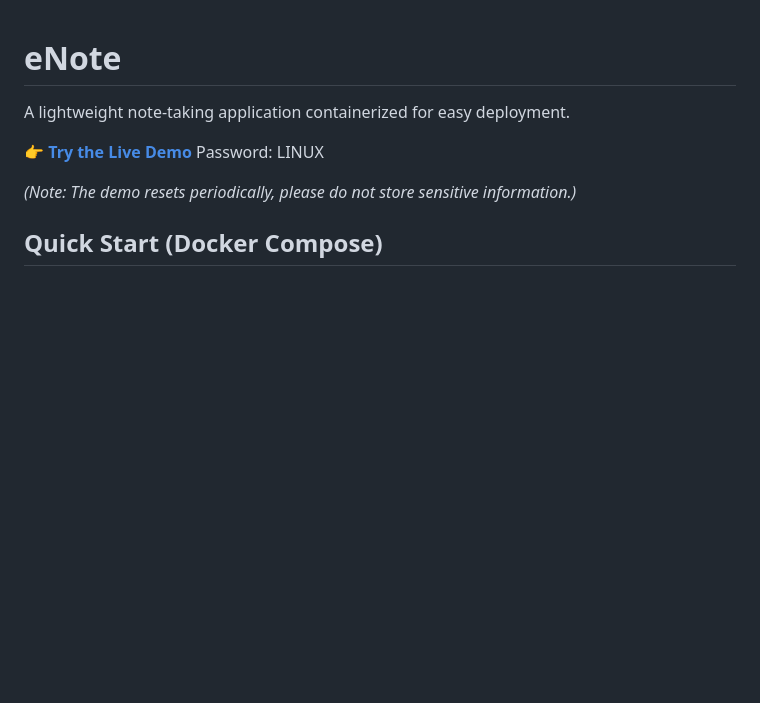
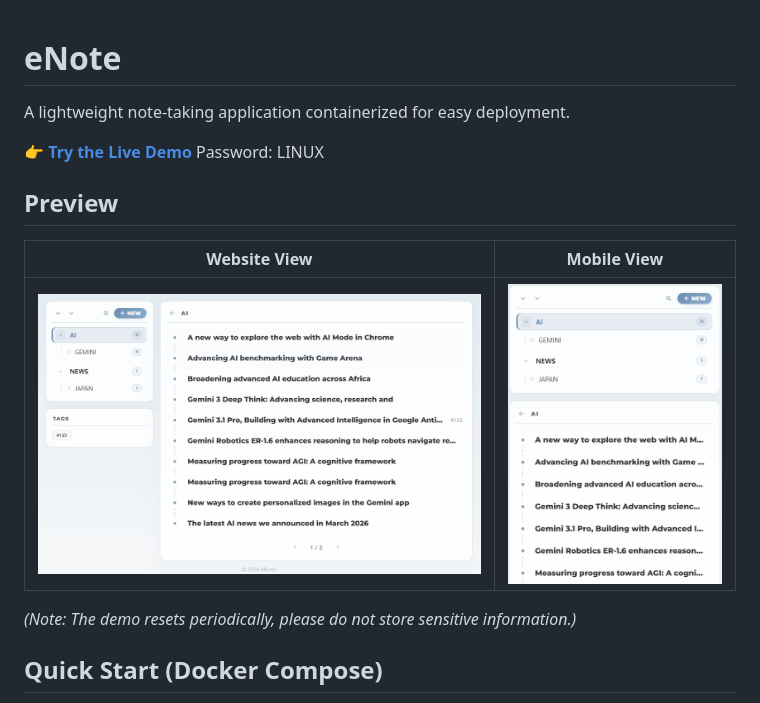
Before and after one commit to kazelink/enote-docker, a Markdown page: README.md, the part around the change. Drawn GitHub-style; pictures changed too: assets/screenshots/mobile.PNG (added), assets/screenshots/website.PNG (added); blank space fills up the shorter version.

Commit message:
docs: add project screenshots to README

```diff
--- a/README.md
+++ b/README.md
@@ -4,6 +4,12 @@ A lightweight note-taking application containerized for easy deployment.
 
 👉 **[Try the Live Demo](https://op09090-enote-test.hf.space/app.html)**
 Password: LINUX
+
+## Preview
+
+| Website View | Mobile View |
+| :---: | :---: |
+| ![Website](assets/screenshots/website.PNG) | ![Mobile](assets/screenshots/mobile.PNG) |
 
 *(Note: The demo resets periodically, please do not store sensitive information.)*
 
```
